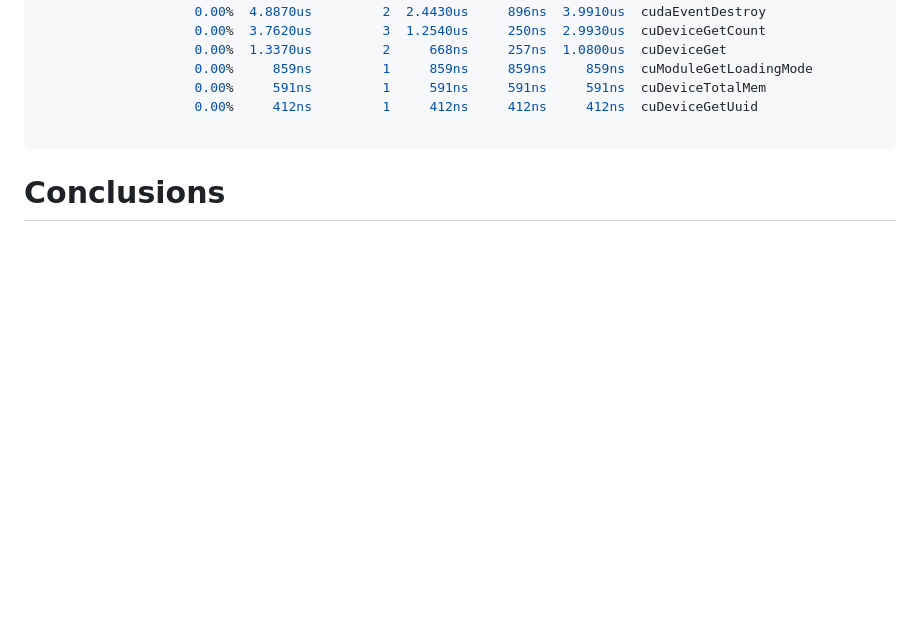
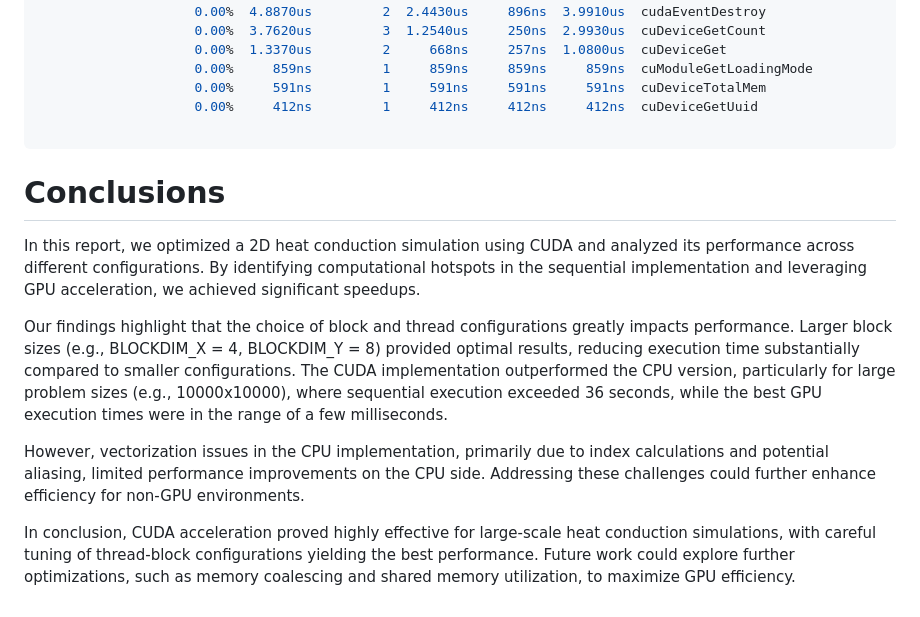
Before and after one commit to enriicola/high-performance-clowns, a Markdown page: hw2/report/report.md, the part around the change. Rendered like a GitHub page; blank space fills up the shorter version.

Commit message:
report 2

````diff
--- a/hw2/report/report.md
+++ b/hw2/report/report.md
@@ -477,3 +477,11 @@
 ```
 
 # Conclusions
+
+In this report, we optimized a 2D heat conduction simulation using CUDA and analyzed its performance across different configurations. By identifying computational hotspots in the sequential implementation and leveraging GPU acceleration, we achieved significant speedups.
+
+Our findings highlight that the choice of block and thread configurations greatly impacts performance. Larger block sizes (e.g., BLOCKDIM_X = 4, BLOCKDIM_Y = 8) provided optimal results, reducing execution time substantially compared to smaller configurations. The CUDA implementation outperformed the CPU version, particularly for large problem sizes (e.g., 10000x10000), where sequential execution exceeded 36 seconds, while the best GPU execution times were in the range of a few milliseconds.
+
+However, vectorization issues in the CPU implementation, primarily due to index calculations and potential aliasing, limited performance improvements on the CPU side. Addressing these challenges could further enhance efficiency for non-GPU environments.
+
+In conclusion, CUDA acceleration proved highly effective for large-scale heat conduction simulations, with careful tuning of thread-block configurations yielding the best performance. Future work could explore further optimizations, such as memory coalescing and shared memory utilization, to maximize GPU efficiency.
````
